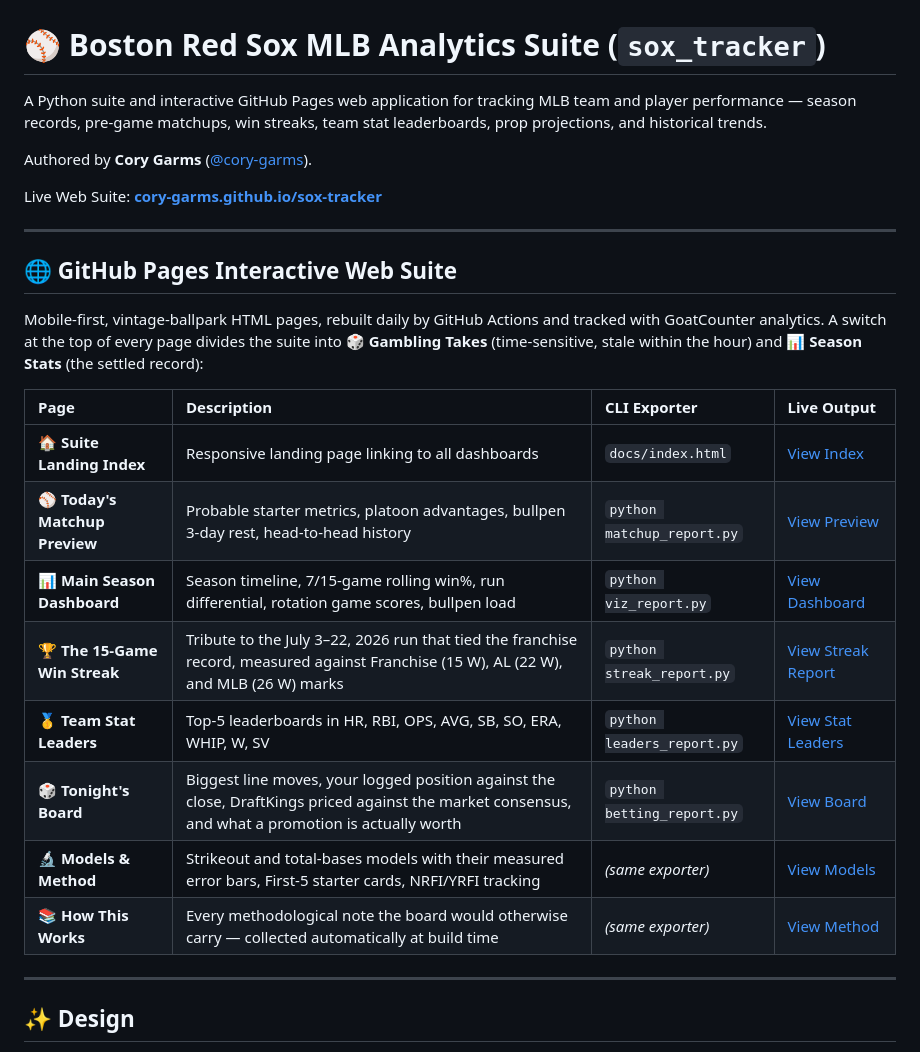
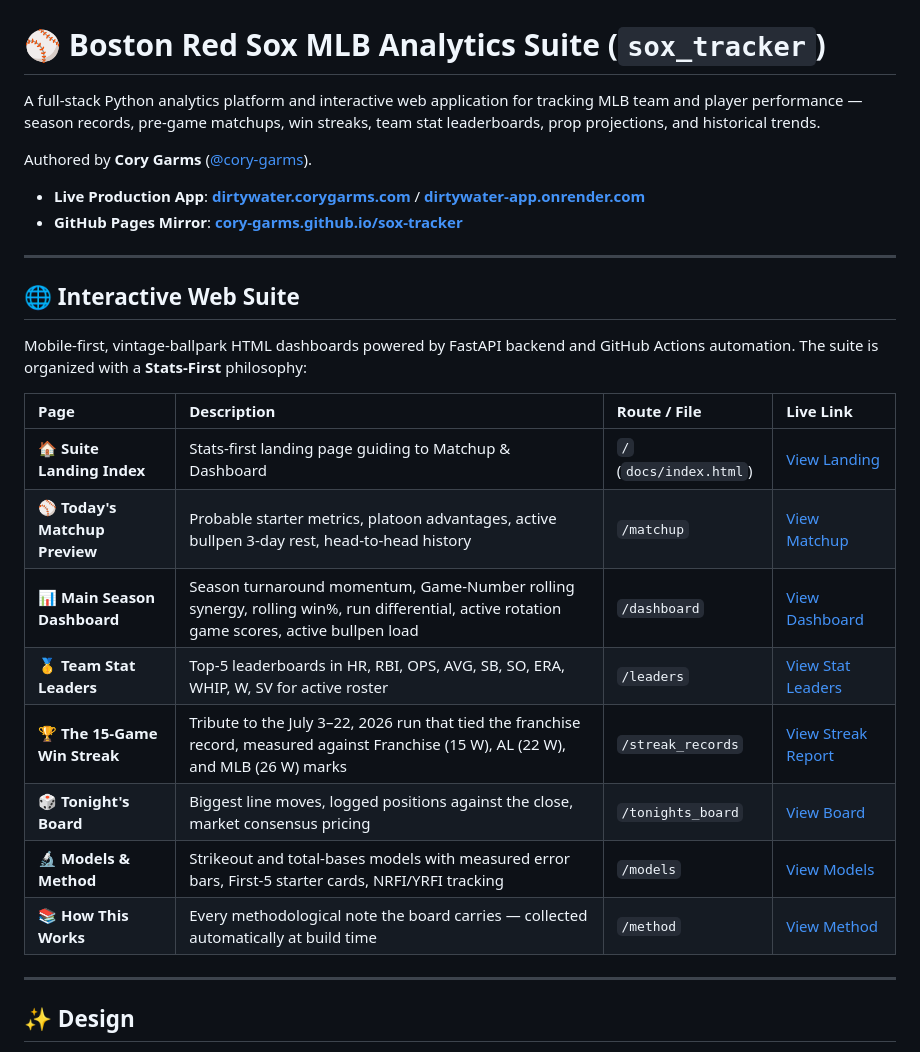
Before and after one commit to cory-garms/sox-tracker, a Markdown page: README.md, the part around the change. GitHub-like rendering.

Commit message:
Update project documentation: stats-first architecture, active roster filtering, and full site audit instructions

```diff
--- a/README.md
+++ b/README.md
@@ -1,27 +1,28 @@
 # ⚾ Boston Red Sox MLB Analytics Suite (`sox_tracker`)
 
-A Python suite and interactive GitHub Pages web application for tracking MLB team and player performance — season records, pre-game matchups, win streaks, team stat leaderboards, prop projections, and historical trends.
+A full-stack Python analytics platform and interactive web application for tracking MLB team and player performance — season records, pre-game matchups, win streaks, team stat leaderboards, prop projections, and historical trends.
 
 Authored by **Cory Garms** ([@cory-garms](https://github.com/cory-garms)).
 
-Live Web Suite: **[cory-garms.github.io/sox-tracker](https://cory-garms.github.io/sox-tracker/)**
+- **Live Production App**: **[dirtywater.corygarms.com](https://dirtywater.corygarms.com)** / **[dirtywater-app.onrender.com](https://dirtywater-app.onrender.com)**
+- **GitHub Pages Mirror**: **[cory-garms.github.io/sox-tracker](https://cory-garms.github.io/sox-tracker/)**
 
 ---
 
-## 🌐 GitHub Pages Interactive Web Suite
+## 🌐 Interactive Web Suite
 
-Mobile-first, vintage-ballpark HTML pages, rebuilt daily by GitHub Actions and tracked with GoatCounter analytics. A switch at the top of every page divides the suite into **🎲 Gambling Takes** (time-sensitive, stale within the hour) and **📊 Season Stats** (the settled record):
+Mobile-first, vintage-ballpark HTML dashboards powered by FastAPI backend and GitHub Actions automation. The suite is organized with a **Stats-First** philosophy:
 
-| Page | Description | CLI Exporter | Live Output |
+| Page | Description | Route / File | Live Link |
 | :--- | :--- | :--- | :--- |
-| 🏠 **Suite Landing Index** | Responsive landing page linking to all dashboards | `docs/index.html` | [View Index](https://cory-garms.github.io/sox-tracker/) |
-| ⚾ **Today's Matchup Preview** | Probable starter metrics, platoon advantages, bullpen 3-day rest, head-to-head history | `python matchup_report.py` | [View Preview](https://cory-garms.github.io/sox-tracker/matchup_BOS_2026.html) |
-| 📊 **Main Season Dashboard** | Season timeline, 7/15-game rolling win%, run differential, rotation game scores, bullpen load | `python viz_report.py` | [View Dashboard](https://cory-garms.github.io/sox-tracker/dashboard_BOS_2026.html) |
-| 🏆 **The 15-Game Win Streak** | Tribute to the July 3–22, 2026 run that tied the franchise record, measured against Franchise (15 W), AL (22 W), and MLB (26 W) marks | `python streak_report.py` | [View Streak Report](https://cory-garms.github.io/sox-tracker/streak_records_BOS_2026.html) |
-| 🥇 **Team Stat Leaders** | Top-5 leaderboards in HR, RBI, OPS, AVG, SB, SO, ERA, WHIP, W, SV | `python leaders_report.py` | [View Stat Leaders](https://cory-garms.github.io/sox-tracker/leaders_BOS_2026.html) |
-| 🎲 **Tonight's Board** | Biggest line moves, your logged position against the close, DraftKings priced against the market consensus, and what a promotion is actually worth | `python betting_report.py` | [View Board](https://cory-garms.github.io/sox-tracker/tonights_board_BOS_2026.html) |
-| 🔬 **Models & Method** | Strikeout and total-bases models with their measured error bars, First-5 starter cards, NRFI/YRFI tracking | *(same exporter)* | [View Models](https://cory-garms.github.io/sox-tracker/models_BOS_2026.html) |
-| 📚 **How This Works** | Every methodological note the board would otherwise carry — collected automatically at build time | *(same exporter)* | [View Method](https://cory-garms.github.io/sox-tracker/method_BOS_2026.html) |
+| 🏠 **Suite Landing Index** | Stats-first landing page guiding to Matchup & Dashboard | `/` (`docs/index.html`) | [View Landing](https://dirtywater.corygarms.com/) |
+| ⚾ **Today's Matchup Preview** | Probable starter metrics, platoon advantages, active bullpen 3-day rest, head-to-head history | `/matchup` | [View Matchup](https://dirtywater.corygarms.com/matchup) |
+| 📊 **Main Season Dashboard** | Season turnaround momentum, Game-Number rolling synergy, rolling win%, run differential, active rotation game scores, active bullpen load | `/dashboard` | [View Dashboard](https://dirtywater.corygarms.com/dashboard) |
+| 🥇 **Team Stat Leaders** | Top-5 leaderboards in HR, RBI, OPS, AVG, SB, SO, ERA, WHIP, W, SV for active roster | `/leaders` | [View Stat Leaders](https://dirtywater.corygarms.com/leaders) |
+| 🏆 **The 15-Game Win Streak** | Tribute to the July 3–22, 2026 run that tied the franchise record, measured against Franchise (15 W), AL (22 W), and MLB (26 W) marks | `/streak_records` | [View Streak Report](https://dirtywater.corygarms.com/streak_records) |
+| 🎲 **Tonight's Board** | Biggest line moves, logged positions against the close, market consensus pricing | `/tonights_board` | [View Board](https://dirtywater.corygarms.com/tonights_board) |
+| 🔬 **Models & Method** | Strikeout and total-bases models with measured error bars, First-5 starter cards, NRFI/YRFI tracking | `/models` | [View Models](https://dirtywater.corygarms.com/models) |
+| 📚 **How This Works** | Every methodological note the board carries — collected automatically at build time | `/method` | [View Method](https://dirtywater.corygarms.com/method) |
 
 ---
 
```
Also changed, not shown: HANDOFF_GUIDE.md (+42 -70 lines).
